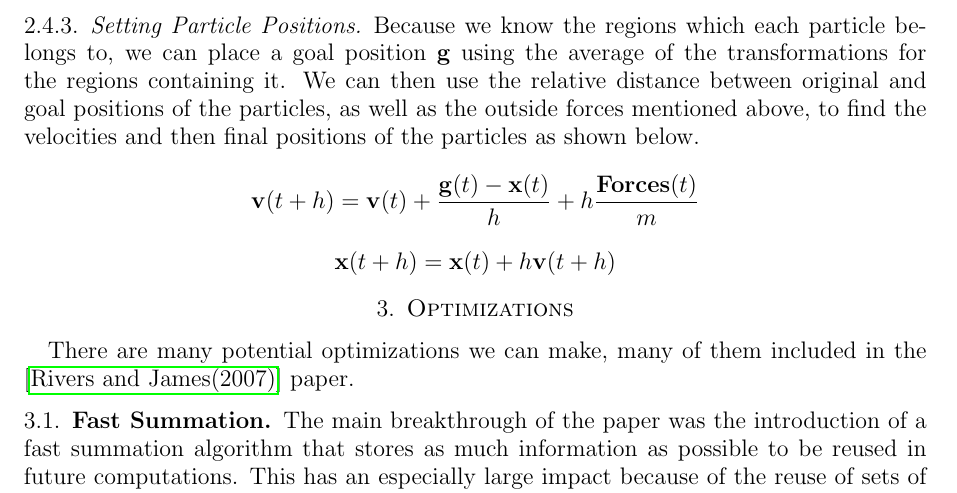
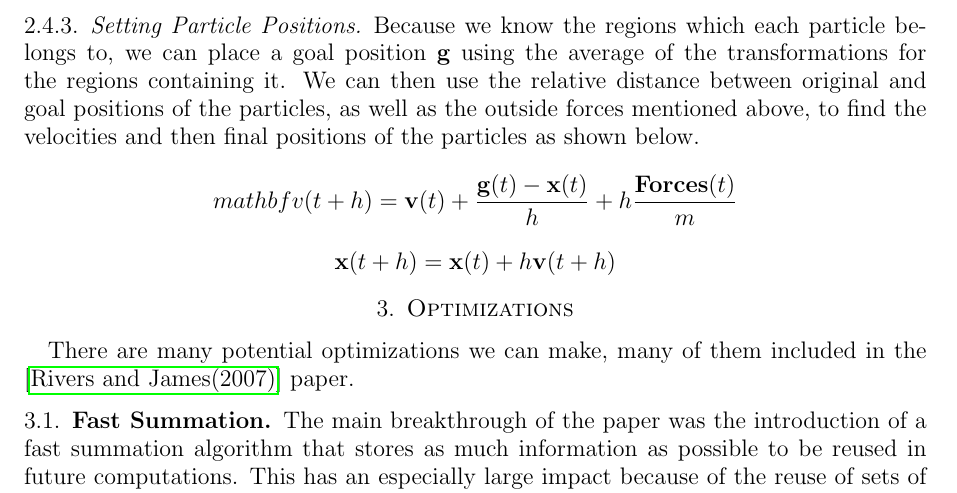
Before and after one commit to marwankallal/deformable-gl3, a LaTeX paper (doc/README.tex): part of page 2 of 2, cut so that both start at the same text. Compiled offline with pdfLaTeX.

Commit message:
changed bold to mathbf

```diff
--- a/doc/README.tex
+++ b/doc/README.tex
@@ -48,16 +48,17 @@
 
-	\[ \bold{T}_r = [\bold{R}_r (\bold{c_r} - \bold{R}_r \bold{c}_r^0) ] \]
+	\[ \mathbf{T}_r = [\mathbf{R}_r (\mathbf{c_r} - \mathbf{R}_r \mathbf{c}_r^0) ] \]
 
 	\subsubsection{Setting Particle Positions}
 
-	Because we know the regions which each particle belongs to, we can place a goal position $\bold{g}$ using the average of the transformations for the regions containing it. We can then use the relative distance between original and goal positions of the particles, as well as the outside forces mentioned above, to find the velocities and then final positions of the particles as shown below.
+	Because we know the regions which each particle belongs to, we can place a goal position $\mathbf{g}$ using the average of the transformations for the regions containing it. We can then use the relative distance between original and goal positions of the particles, as well as the outside forces mentioned above, to find the velocities and then final positions of the particles as shown below.
 
-	\[ \bold{v}(t+h) = \bold{v}(t) + \frac{\bold{g}(t) - \bold{x}(t)}{h} + h \frac{\bold{Forces}(t)}{m} \]
+	\[ mathbf{v}(t+h) = \mathbf{v}(t) + \frac{\mathbf{g}(t) - \mathbf{x}(t)}{h} + h \frac{\mathbf{Forces}(t)}{m} \]
 
-	\[ \bold{x}(t+h) = \bold{x}(t) + h \bold{v}(t + h) \]
+	\[ \mathbf{x}(t+h) = \mathbf{x}(t) + h \mathbf{v}(t + h) \]
 
 	\section{Optimizations}
 	There are many potential optimizations we can make, many of them included in the \cite{rivers} paper.
+
 	\subsection{Fast Summation}
 	The main breakthrough of the paper was the introduction of a fast summation algorithm that stores as much information as possible to be reused in future computations. This has an especially large impact because of the reuse of sets of particles within each region.
 
```
Also changed, not shown: doc/README.pdf, doc/README.tex (10 more changed lines), 1 other file.
